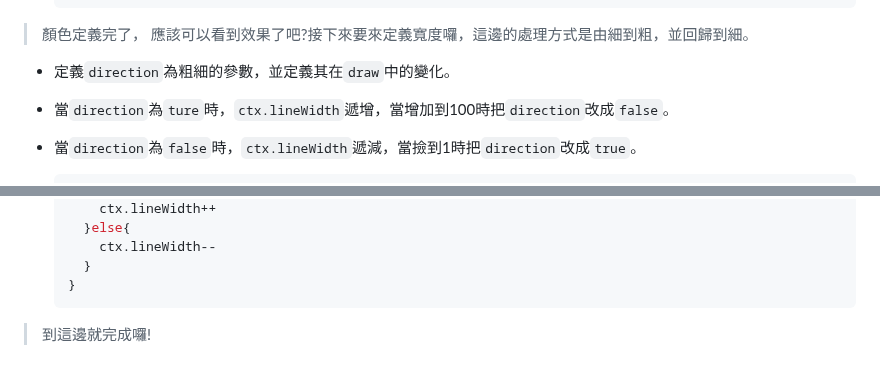
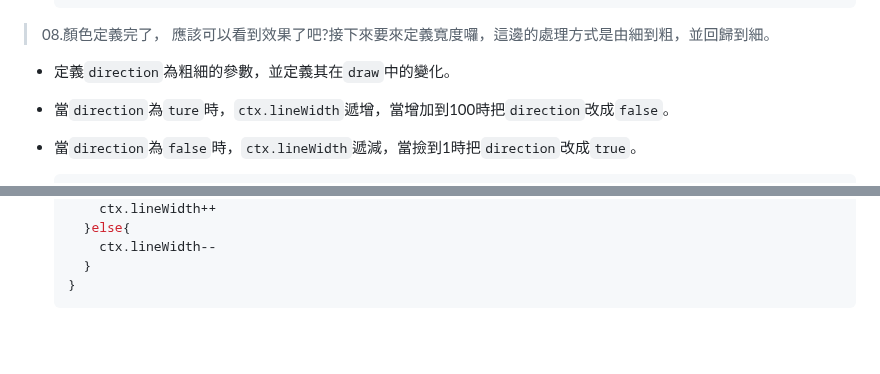
Before and after one commit to GentleCai-CH/FrontEndPravtice_02-Js, a Markdown page: 08 - Fun with HTML5 Canvas/README.md, 2 parts joined by grey strips. GitHub-like rendering; blank space fills up the shorter version.

````diff
--- a/08 - Fun with HTML5 Canvas/README.md
+++ b/08 - Fun with HTML5 Canvas/README.md
@@ -129,7 +129,7 @@
   }
   ```
 
-> 顏色定義完了， 應該可以看到效果了吧?接下來要來定義寬度囉，這邊的處理方式是由細到粗，並回歸到細。
+> 08.顏色定義完了， 應該可以看到效果了吧?接下來要來定義寬度囉，這邊的處理方式是由細到粗，並回歸到細。
 
 - 定義`direction`為粗細的參數，並定義其在`draw`中的變化。
 
@@ -152,5 +152,3 @@
     }
   }
   ```
-
-> 到這邊就完成囉!
````
Also changed, not shown: other parts of 08 - Fun with HTML5 Canvas/README.md (+18 -18 lines).
